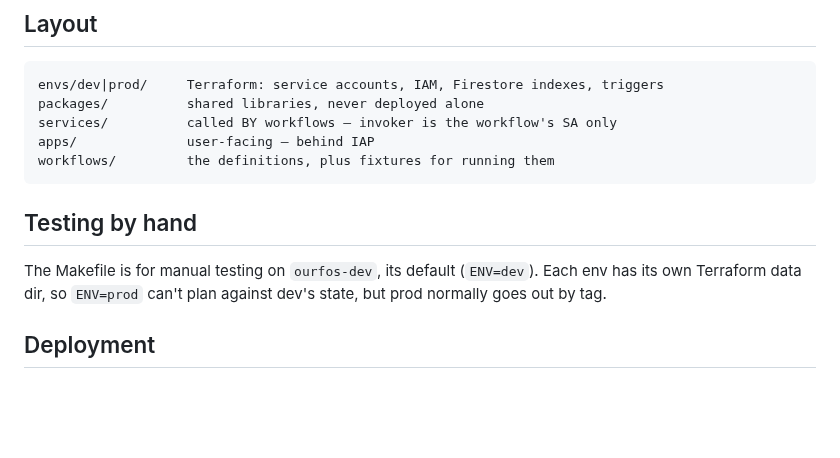
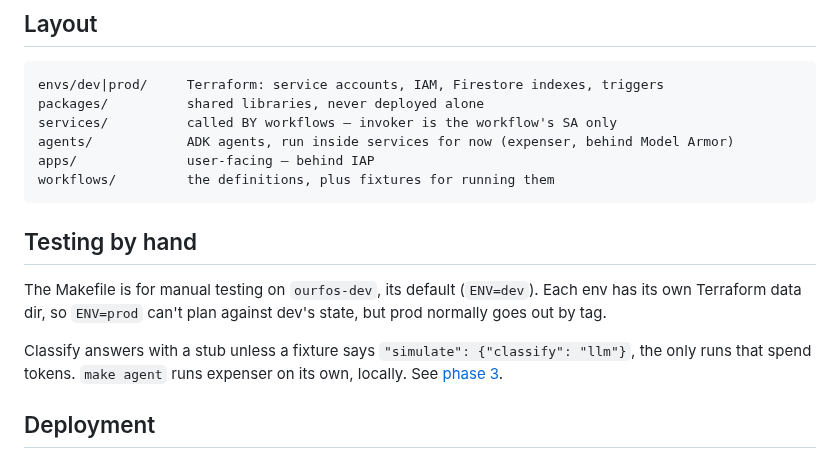
Before and after one commit to tinopetros/lekka-ourfos, a Markdown page: README.md, the part around the change. GitHub-like rendering; blank space fills up the shorter version.

Commit message:
README: agents/ and how classify picks the stub or the model

````diff
--- a/README.md
+++ b/README.md
@@ -42,6 +42,7 @@ Google Form ─▶ intake ─▶ Workflows execution ─▶ one email, then done
 envs/dev|prod/     Terraform: service accounts, IAM, Firestore indexes, triggers
 packages/          shared libraries, never deployed alone
 services/          called BY workflows — invoker is the workflow's SA only
+agents/            ADK agents, run inside services for now (expenser, behind Model Armor)
 apps/              user-facing — behind IAP
 workflows/         the definitions, plus fixtures for running them
 ```
@@ -50,6 +51,8 @@ workflows/         the definitions, plus fixtures for running them
 
 The Makefile is for manual testing on `ourfos-dev`, its default (`ENV=dev`). Each env has its own Terraform data dir, so `ENV=prod` can't plan against dev's state, but prod normally goes out by tag.
 
+Classify answers with a stub unless a fixture says `"simulate": {"classify": "llm"}`, the only runs that spend tokens. `make agent` runs expenser on its own, locally. See [phase 3](docs/tdd/phase3.md).
+
 ## Deployment
 
 A PR runs `make check`. Merging to `main` deploys dev, smoke-tests it and plans prod. Tagging that commit (`0.1.0`) releases it to prod. See [phase 2](docs/tdd/phase2.md).
````
